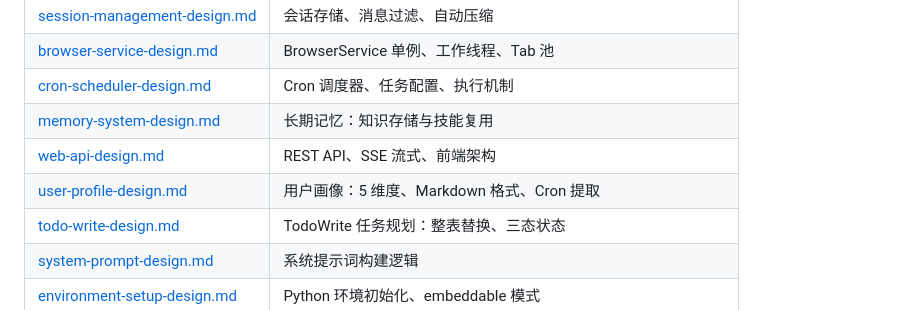
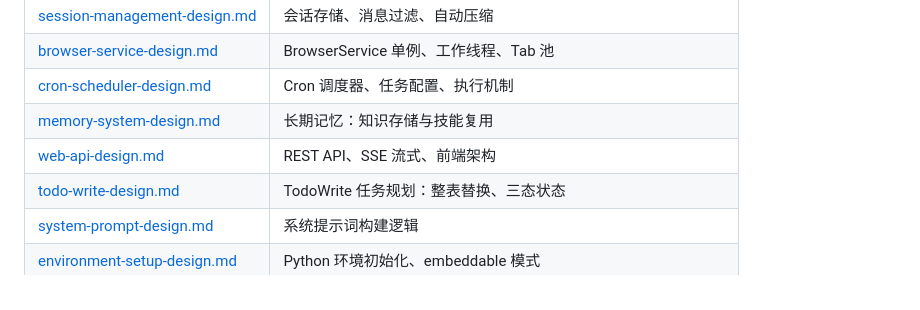
Before and after one commit to one-leaf/cili, a Markdown page: README.md, the part around the change. GitHub-like rendering.

Commit message:
docs: 删除已废弃的 user-profile-design.md
用户画像功能已由 memory/preference 承载（v3.1 起废弃），设计文档随之移除，
README 设计文档索引同步清理。

Co-Authored-By: Claude Sonnet 4.6 <noreply@anthropic.com>

```diff
--- a/README.md
+++ b/README.md
@@ -327,7 +327,6 @@ python -m pytest test/ --cov=core --cov-report=term-missing
 | [cron-scheduler-design.md](docs/design/cron-scheduler-design.md) | Cron 调度器、任务配置、执行机制 |
 | [memory-system-design.md](docs/design/memory-system-design.md) | 长期记忆：知识存储与技能复用 |
 | [web-api-design.md](docs/design/web-api-design.md) | REST API、SSE 流式、前端架构 |
-| [user-profile-design.md](docs/design/user-profile-design.md) | 用户画像：5 维度、Markdown 格式、Cron 提取 |
 | [todo-write-design.md](docs/design/todo-write-design.md) | TodoWrite 任务规划：整表替换、三态状态 |
 | [system-prompt-design.md](docs/design/system-prompt-design.md) | 系统提示词构建逻辑 |
 | [environment-setup-design.md](docs/design/environment-setup-design.md) | Python 环境初始化、embeddable 模式 |
```
Also changed, not shown: docs/design/user-profile-design.md (deleted, +0 -215 lines).
